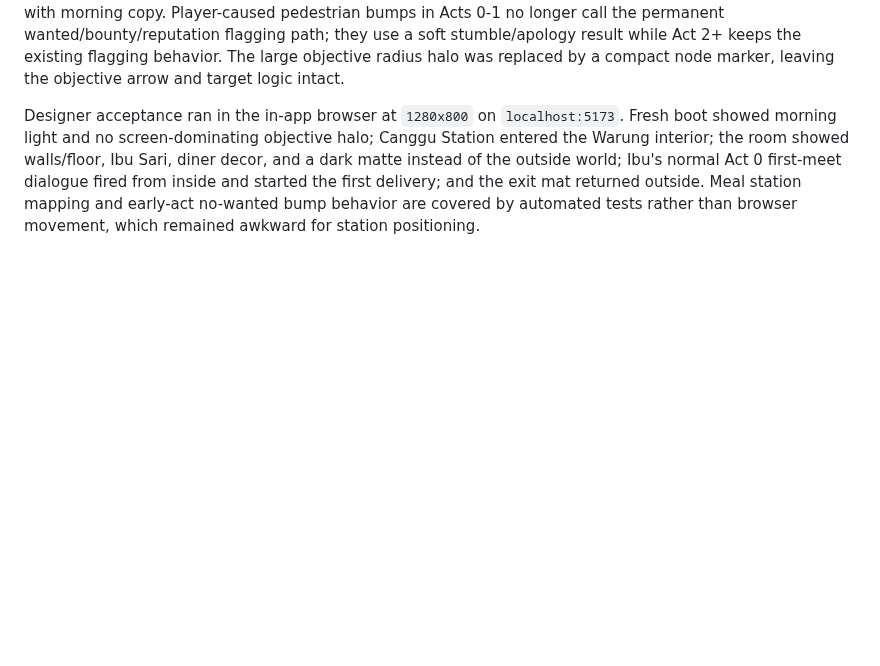
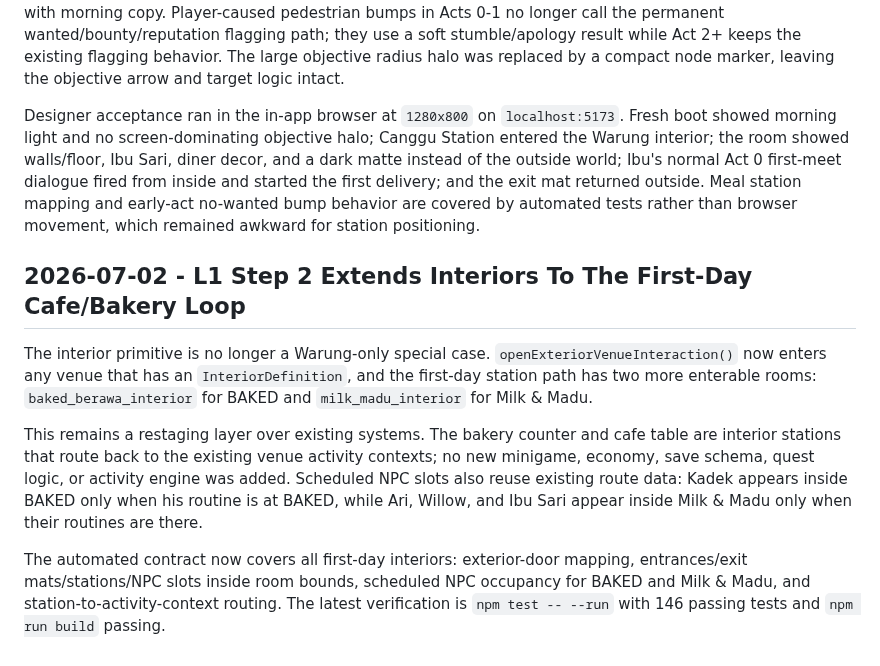
Before and after one commit to JohnSwatica/bali-life-rpg, a Markdown page: DECISIONS.md, the part around the change. Drawn GitHub-style; blank space fills up the shorter version.

Commit message:
docs: record L1 Step 2 first-day interiors

```diff
--- a/DECISIONS.md
+++ b/DECISIONS.md
@@ -533,3 +533,11 @@ Warung Sari is the template interior. Its data lives in `src/data/interiors.ts`,
 The tone fixes are deliberately presentation/pacing changes, not new systems. New saves now open at 08:00 with morning copy. Player-caused pedestrian bumps in Acts 0-1 no longer call the permanent wanted/bounty/reputation flagging path; they use a soft stumble/apology result while Act 2+ keeps the existing flagging behavior. The large objective radius halo was replaced by a compact node marker, leaving the objective arrow and target logic intact.
 
 Designer acceptance ran in the in-app browser at `1280x800` on `localhost:5173`. Fresh boot showed morning light and no screen-dominating objective halo; Canggu Station entered the Warung interior; the room showed walls/floor, Ibu Sari, diner decor, and a dark matte instead of the outside world; Ibu's normal Act 0 first-meet dialogue fired from inside and started the first delivery; and the exit mat returned outside. Meal station mapping and early-act no-wanted bump behavior are covered by automated tests rather than browser movement, which remained awkward for station positioning.
+
+## 2026-07-02 - L1 Step 2 Extends Interiors To The First-Day Cafe/Bakery Loop
+
+The interior primitive is no longer a Warung-only special case. `openExteriorVenueInteraction()` now enters any venue that has an `InteriorDefinition`, and the first-day station path has two more enterable rooms: `baked_berawa_interior` for BAKED and `milk_madu_interior` for Milk & Madu.
+
+This remains a restaging layer over existing systems. The bakery counter and cafe table are interior stations that route back to the existing venue activity contexts; no new minigame, economy, save schema, quest logic, or activity engine was added. Scheduled NPC slots also reuse existing route data: Kadek appears inside BAKED only when his routine is at BAKED, while Ari, Willow, and Ibu Sari appear inside Milk & Madu only when their routines are there.
+
+The automated contract now covers all first-day interiors: exterior-door mapping, entrances/exit mats/stations/NPC slots inside room bounds, scheduled NPC occupancy for BAKED and Milk & Madu, and station-to-activity-context routing. The latest verification is `npm test -- --run` with 146 passing tests and `npm run build` passing.
```
Also changed, not shown: STATE.md (+3 -2 lines).
